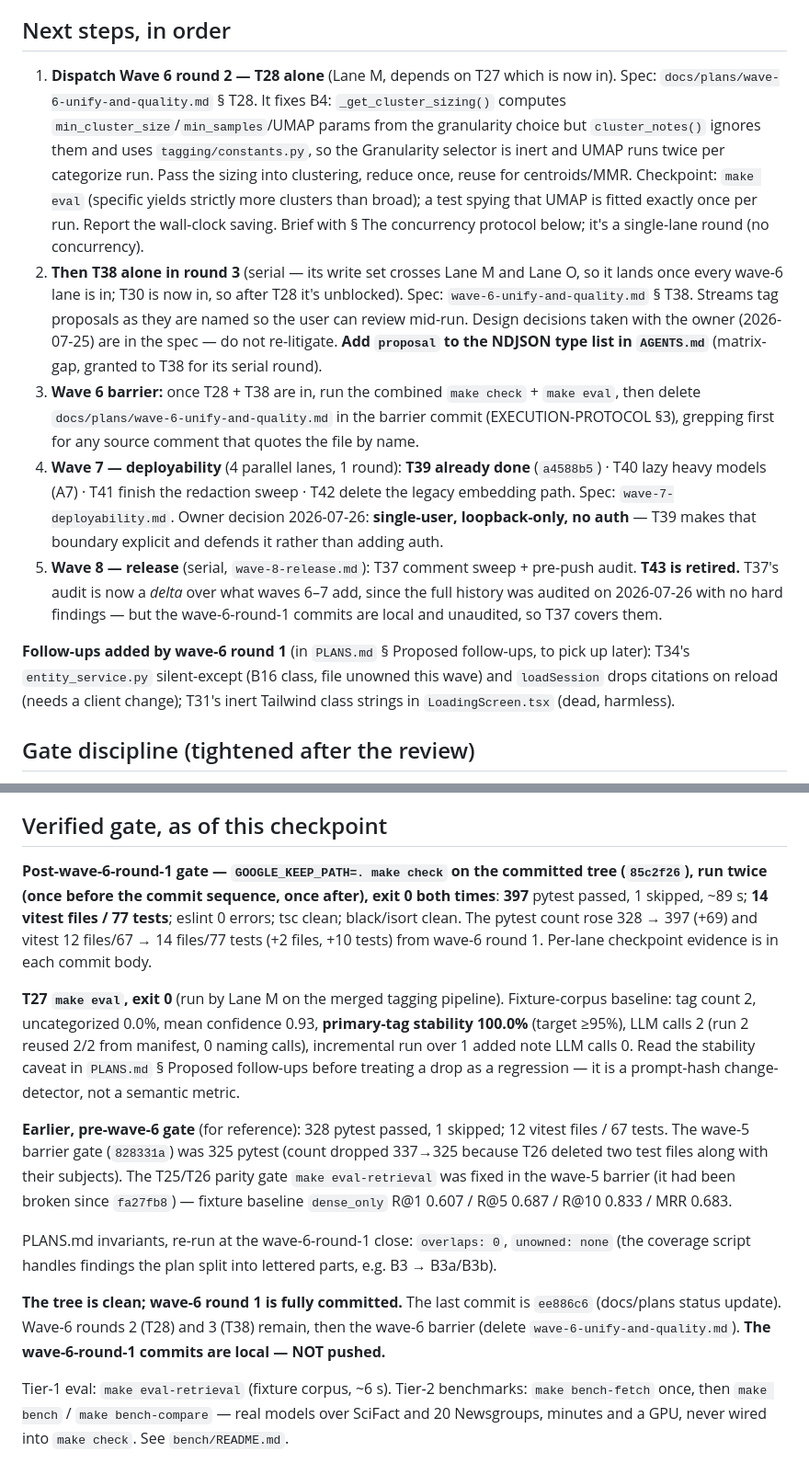
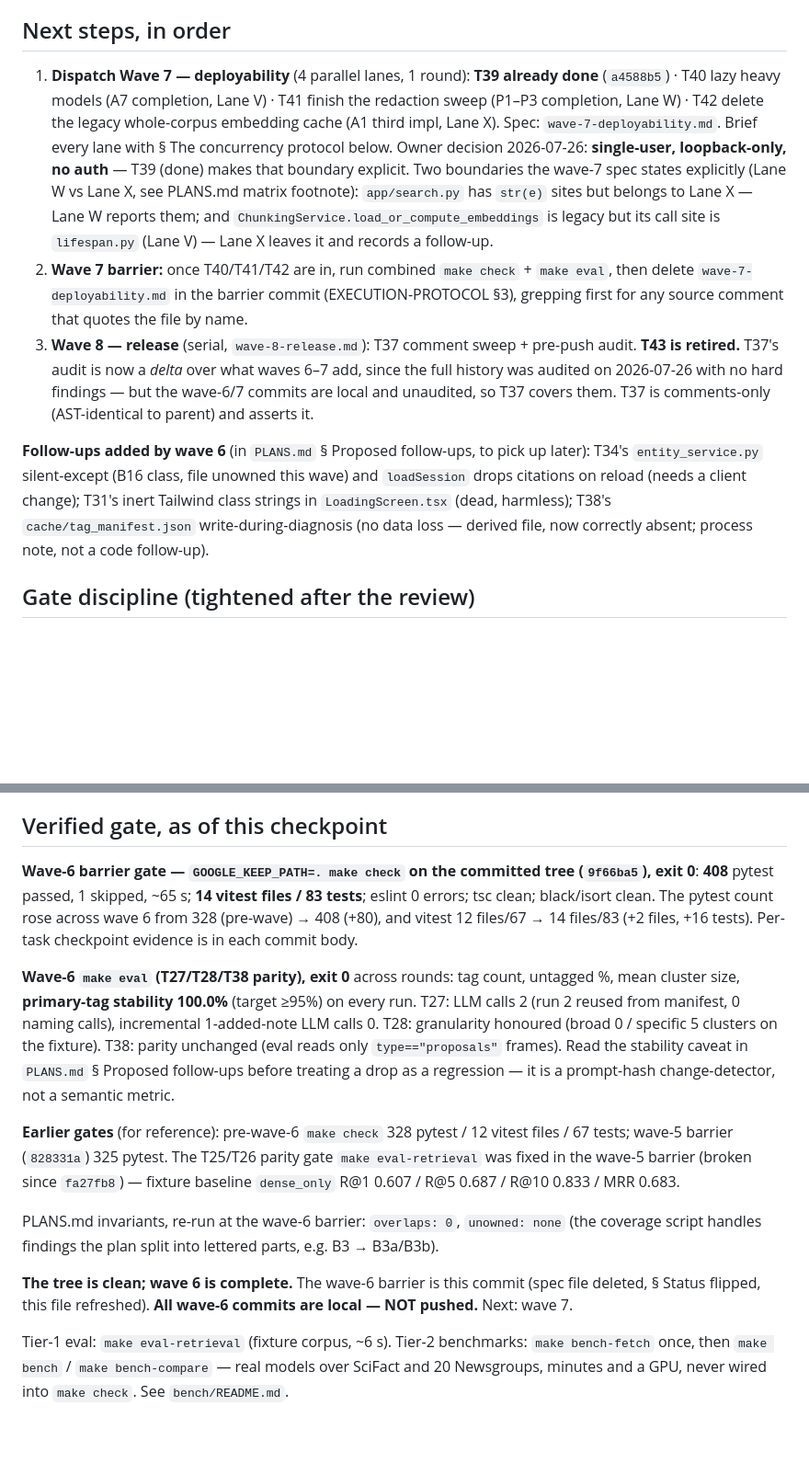
Before and after one commit to Harduex/google-keep-vibe-search, a Markdown page: docs/plans/RESUME.md, 2 parts joined by grey strips. Shown at 92% size. Drawn GitHub-style; blank space fills up the shorter version.

Commit message:
docs(wave-6): commit the barrier doc edits missed by 2e20ca5
The wave-6 barrier commit staged only the spec-file deletion; the § Status
flip, the T27 B15 re-anchoring and the RESUME.md rewrite it describes in its
own message were left in the working tree. Committing them unchanged so the
barrier is actually closed on disk, before wave 7 lands on top.

No code touched.

```diff
--- a/docs/plans/RESUME.md
+++ b/docs/plans/RESUME.md
@@ -125,35 +148,28 @@ Six commits straight to `master`, order P→O→Q→S→N→M (independent → r
 
 ## Next steps, in order
 
-1. **Dispatch Wave 6 round 2 — T28 alone** (Lane M, depends on T27 which is now in). Spec:
-   `docs/plans/wave-6-unify-and-quality.md` § T28. It fixes B4: `_get_cluster_sizing()` computes
-   `min_cluster_size`/`min_samples`/UMAP params from the granularity choice but `cluster_notes()`
-   ignores them and uses `tagging/constants.py`, so the Granularity selector is inert and UMAP runs
-   twice per categorize run. Pass the sizing into clustering, reduce once, reuse for centroids/MMR.
-   Checkpoint: `make eval` (specific yields strictly more clusters than broad); a test spying that
-   UMAP is fitted exactly once per run. Report the wall-clock saving. Brief with § The concurrency
-   protocol below; it's a single-lane round (no concurrency).
-2. **Then T38 alone in round 3** (serial — its write set crosses Lane M and Lane O, so it lands once
-   every wave-6 lane is in; T30 is now in, so after T28 it's unblocked). Spec: `wave-6-unify-and-quality.md`
-   § T38. Streams tag proposals as they are named so the user can review mid-run. Design decisions
-   taken with the owner (2026-07-25) are in the spec — do not re-litigate. **Add `proposal` to the
-   NDJSON type list in `AGENTS.md`** (matrix-gap, granted to T38 for its serial round).
-3. **Wave 6 barrier:** once T28 + T38 are in, run the combined `make check` + `make eval`, then
-   delete `docs/plans/wave-6-unify-and-quality.md` in the barrier commit (EXECUTION-PROTOCOL §3),
-   grepping first for any source comment that quotes the file by name.
-4. **Wave 7 — deployability** (4 parallel lanes, 1 round): **T39 already done** (`a4588b5`) ·
-   T40 lazy heavy models (A7) · T41 finish the redaction sweep · T42 delete the legacy embedding
-   path. Spec: `wave-7-deployability.md`. Owner decision 2026-07-26: **single-user, loopback-only,
-   no auth** — T39 makes that boundary explicit and defends it rather than adding auth.
-5. **Wave 8 — release** (serial, `wave-8-release.md`): T37 comment sweep + pre-push audit.
+1. **Dispatch Wave 7 — deployability** (4 parallel lanes, 1 round): **T39 already done** (`a4588b5`) ·
+   T40 lazy heavy models (A7 completion, Lane V) · T41 finish the redaction sweep (P1–P3 completion,
+   Lane W) · T42 delete the legacy whole-corpus embedding cache (A1 third impl, Lane X). Spec:
+   `wave-7-deployability.md`. Brief every lane with § The concurrency protocol below. Owner decision
+   2026-07-26: **single-user, loopback-only, no auth** — T39 (done) makes that boundary explicit.
+   Two boundaries the wave-7 spec states explicitly (Lane W vs Lane X, see PLANS.md matrix footnote):
+   `app/search.py` has `str(e)` sites but belongs to Lane X — Lane W reports them; and
+   `ChunkingService.load_or_compute_embeddings` is legacy but its call site is `lifespan.py` (Lane V)
+   — Lane X leaves it and records a follow-up.
+2. **Wave 7 barrier:** once T40/T41/T42 are in, run combined `make check` + `make eval`, then delete
+   `wave-7-deployability.md` in the barrier commit (EXECUTION-PROTOCOL §3), grepping first for any
+   source comment that quotes the file by name.
+3. **Wave 8 — release** (serial, `wave-8-release.md`): T37 comment sweep + pre-push audit.
    **T43 is retired.** T37's audit is now a *delta* over what waves 6–7 add, since the full history
-   was audited on 2026-07-26 with no hard findings — but the wave-6-round-1 commits are local and
-   unaudited, so T37 covers them.
+   was audited on 2026-07-26 with no hard findings — but the wave-6/7 commits are local and
+   unaudited, so T37 covers them. T37 is comments-only (AST-identical to parent) and asserts it.
 
-**Follow-ups added by wave-6 round 1** (in `PLANS.md` § Proposed follow-ups, to pick up later):
+**Follow-ups added by wave 6** (in `PLANS.md` § Proposed follow-ups, to pick up later):
 T34's `entity_service.py` silent-except (B16 class, file unowned this wave) and `loadSession` drops
 citations on reload (needs a client change); T31's inert Tailwind class strings in
-`LoadingScreen.tsx` (dead, harmless).
+`LoadingScreen.tsx` (dead, harmless); T38's `cache/tag_manifest.json` write-during-diagnosis (no
+data loss — derived file, now correctly absent; process note, not a code follow-up).
 
 ## Gate discipline (tightened after the review)
 
@@ -170,30 +186,28 @@ citations on reload (needs a client change); T31's inert Tailwind class strings
 
 ## Verified gate, as of this checkpoint
 
-**Post-wave-6-round-1 gate — `GOOGLE_KEEP_PATH=. make check` on the committed tree (`85c2f26`),
-run twice (once before the commit sequence, once after), exit 0 both times**: **397** pytest passed,
-1 skipped, ~89 s; **14 vitest files / 77 tests**; eslint 0 errors; tsc clean; black/isort clean.
-The pytest count rose 328 → 397 (+69) and vitest 12 files/67 → 14 files/77 tests (+2 files, +10
-tests) from wave-6 round 1. Per-lane checkpoint evidence is in each commit body.
+**Wave-6 barrier gate — `GOOGLE_KEEP_PATH=. make check` on the committed tree (`9f66ba5`), exit 0**:
+**408** pytest passed, 1 skipped, ~65 s; **14 vitest files / 83 tests**; eslint 0 errors; tsc clean;
+black/isort clean. The pytest count rose across wave 6 from 328 (pre-wave) → 408 (+80), and vitest
+12 files/67 → 14 files/83 (+2 files, +16 tests). Per-task checkpoint evidence is in each commit body.
 
-**T27 `make eval`, exit 0** (run by Lane M on the merged tagging pipeline). Fixture-corpus baseline:
-tag count 2, uncategorized 0.0%, mean confidence 0.93, **primary-tag stability 100.0%** (target
-≥95%), LLM calls 2 (run 2 reused 2/2 from manifest, 0 naming calls), incremental run over 1 added
-note LLM calls 0. Read the stability caveat in `PLANS.md` § Proposed follow-ups before treating a
-drop as a regression — it is a prompt-hash change-detector, not a semantic metric.
+**Wave-6 `make eval` (T27/T28/T38 parity), exit 0** across rounds: tag count, untagged %, mean
+cluster size, **primary-tag stability 100.0%** (target ≥95%) on every run. T27: LLM calls 2 (run 2
+reused from manifest, 0 naming calls), incremental 1-added-note LLM calls 0. T28: granularity
+honoured (broad 0 / specific 5 clusters on the fixture). T38: parity unchanged (eval reads only
+`type=="proposals"` frames). Read the stability caveat in `PLANS.md` § Proposed follow-ups before
+treating a drop as a regression — it is a prompt-hash change-detector, not a semantic metric.
 
-**Earlier, pre-wave-6 gate** (for reference): 328 pytest passed, 1 skipped; 12 vitest files / 67
-tests. The wave-5 barrier gate (`828331a`) was 325 pytest (count dropped 337→325 because T26 deleted
-two test files along with their subjects). The T25/T26 parity gate `make eval-retrieval` was fixed
-in the wave-5 barrier (it had been broken since `fa27fb8`) — fixture baseline `dense_only` R@1 0.607
-/ R@5 0.687 / R@10 0.833 / MRR 0.683.
+**Earlier gates** (for reference): pre-wave-6 `make check` 328 pytest / 12 vitest files / 67 tests;
+wave-5 barrier (`828331a`) 325 pytest. The T25/T26 parity gate `make eval-retrieval` was fixed in
+the wave-5 barrier (broken since `fa27fb8`) — fixture baseline `dense_only` R@1 0.607 / R@5 0.687 /
+R@10 0.833 / MRR 0.683.
 
-PLANS.md invariants, re-run at the wave-6-round-1 close: `overlaps: 0`, `unowned: none` (the
-coverage script handles findings the plan split into lettered parts, e.g. B3 → B3a/B3b).
+PLANS.md invariants, re-run at the wave-6 barrier: `overlaps: 0`, `unowned: none` (the coverage
+script handles findings the plan split into lettered parts, e.g. B3 → B3a/B3b).
 
-**The tree is clean; wave-6 round 1 is fully committed.** The last commit is `ee886c6`
-(docs/plans status update). Wave-6 rounds 2 (T28) and 3 (T38) remain, then the wave-6 barrier
-(delete `wave-6-unify-and-quality.md`). **The wave-6-round-1 commits are local — NOT pushed.**
+**The tree is clean; wave 6 is complete.** The wave-6 barrier is this commit (spec file deleted,
+§ Status flipped, this file refreshed). **All wave-6 commits are local — NOT pushed.** Next: wave 7.
 
 Tier-1 eval: `make eval-retrieval` (fixture corpus, ~6 s). Tier-2 benchmarks: `make bench-fetch`
 once, then `make bench` / `make bench-compare` — real models over SciFact and 20 Newsgroups, minutes
```
Also changed, not shown: other parts of docs/plans/RESUME.md (+37 -14 lines), docs/plans/PLANS.md (+2 -2 lines).
